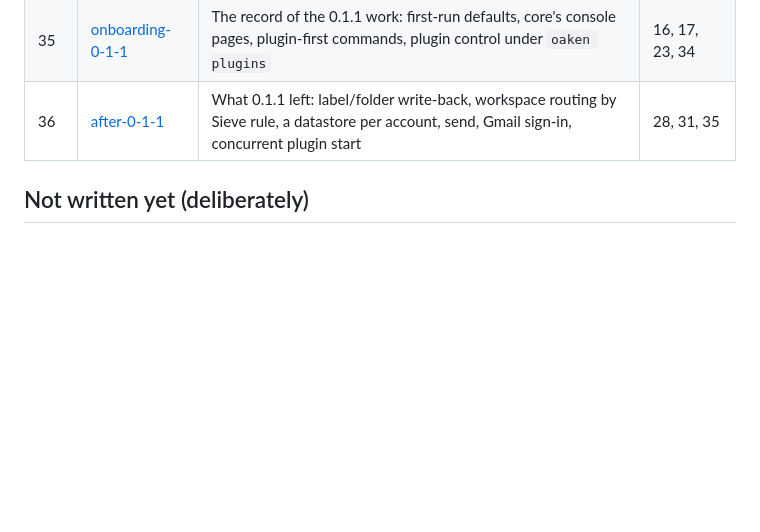
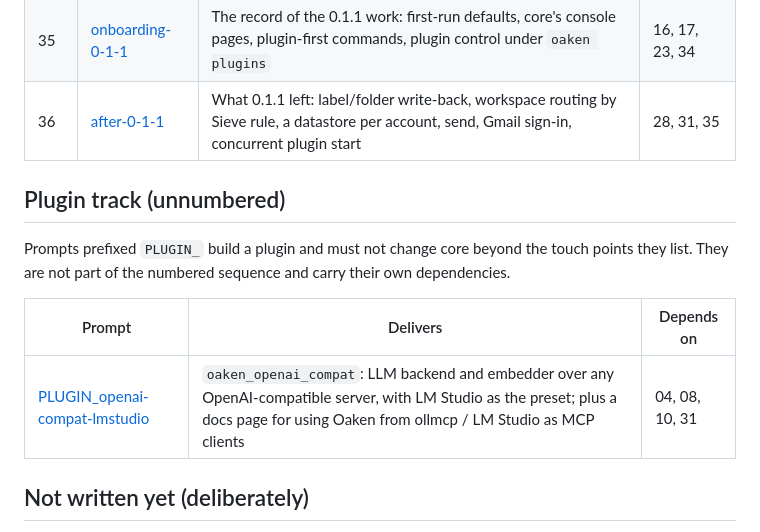
Before and after one commit to dfoulks1/oaken-mail, a Markdown page: docs/prompts/README.md, the part around the change. Rendered like a GitHub page; blank space fills up the shorter version.

```diff
--- a/docs/prompts/README.md
+++ b/docs/prompts/README.md
@@ -55,6 +55,15 @@ in the same change that builds a prompt.
 | 35 | [onboarding-0-1-1](35-onboarding-0-1-1.md) | The record of the 0.1.1 work: first-run defaults, core's console pages, plugin-first commands, plugin control under `oaken plugins` | 16, 17, 23, 34 |
 | 36 | [after-0-1-1](36-after-0-1-1.md) | What 0.1.1 left: label/folder write-back, workspace routing by Sieve rule, a datastore per account, send, Gmail sign-in, concurrent plugin start | 28, 31, 35 |
 
+## Plugin track (unnumbered)
+
+Prompts prefixed `PLUGIN_` build a plugin and must not change core beyond the touch points they
+list. They are not part of the numbered sequence and carry their own dependencies.
+
+| Prompt | Delivers | Depends on |
+|---|---|---|
+| [PLUGIN_openai-compat-lmstudio](PLUGIN_openai-compat-lmstudio.md) | `oaken_openai_compat`: LLM backend and embedder over any OpenAI-compatible server, with LM Studio as the preset; plus a docs page for using Oaken from ollmcp / LM Studio as MCP clients | 04, 08, 10, 31 |
+
 ## Not written yet (deliberately)
 
 - **Legacy-DB importer** (only if wanted), **packaging**
```
Also changed, not shown: docs/prompts/PLUGIN_openai-compat-lmstudio.md (added, +166 -0 lines).
